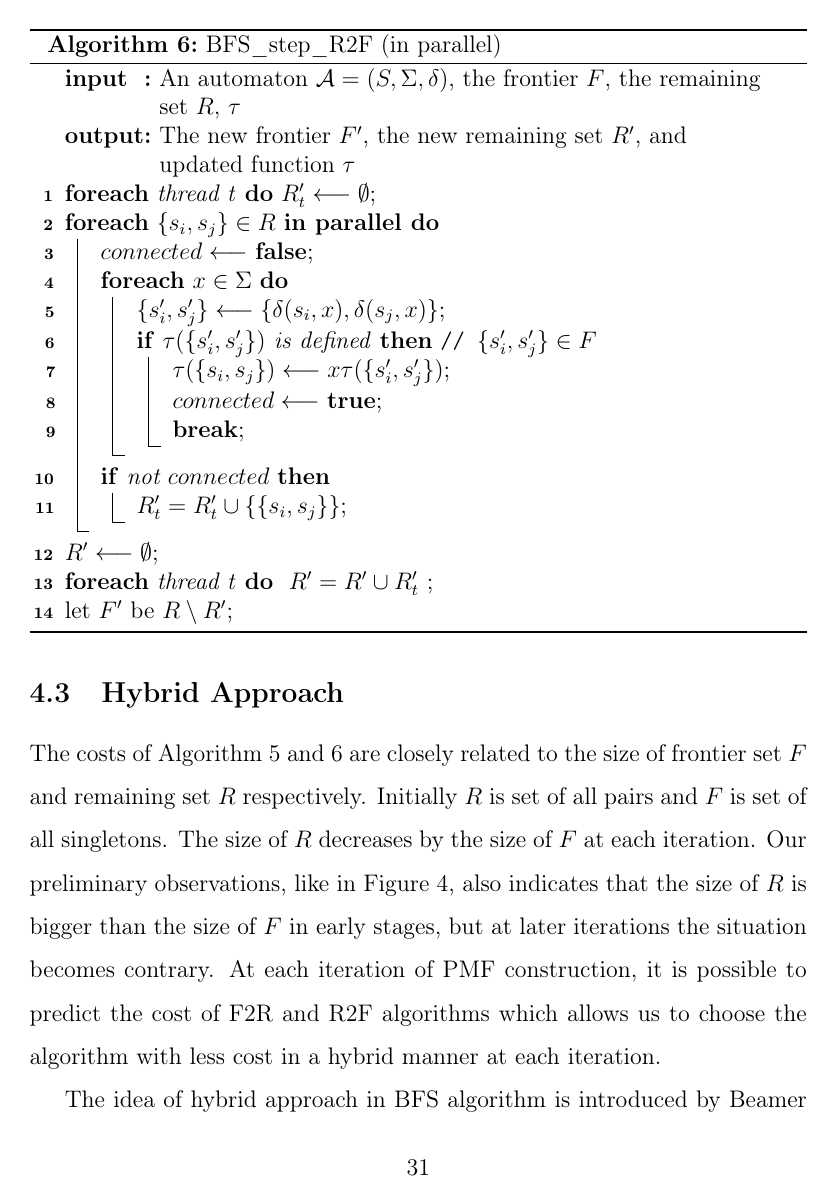
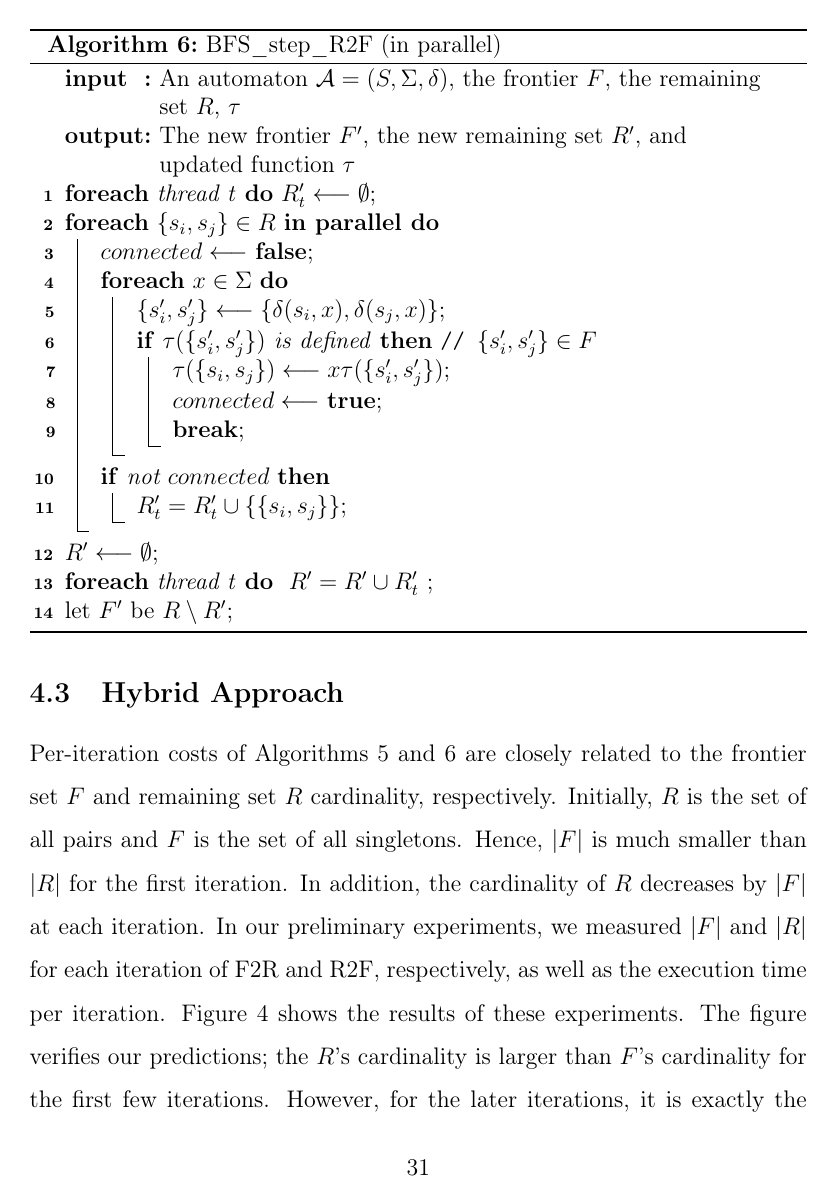
Before and after one commit to skarahoda/master-thesis, a LaTeX thesis (thesis.tex): page 31 of 63. Compiled offline with pdfLaTeX.

Commit message:
4.3 is done

```diff
--- a/thesis.tex
+++ b/thesis.tex
@@ -523,8 +523,7 @@ Using the frontier set $F$ to construct PMF, as in Algorithms \ref{algo:BFS-step
 
 \subsection{Hybrid Approach}
 \label{sec:BFS-Hybrid-parallel}
-The costs of Algorithm \ref{algo:BFS-step-F2R-Parallel} and \ref{algo:BFS-step-R2F-Parallel} are closely related to the size of frontier set $F$ and remaining set $R$ respectively. Initially $R$ is set of all pairs and $F$ is set of all singletons. The size of $R$ decreases by the size of $F$ at each iteration. Our preliminary observations, like in Figure \ref{fig:BFS-vtcomparison}, also indicates that the size of $R$ is bigger than the size of $F$ in early stages, but at later iterations the situation becomes contrary. At each iteration of PMF construction, it is possible to predict the cost of F2R and R2F algorithms which allows us to choose the algorithm with less cost in a hybrid manner at each iteration.
-
+Per-iteration costs of Algorithms \ref{algo:BFS-step-F2R-Parallel} and \ref{algo:BFS-step-R2F-Parallel} are closely related to the frontier set $F$ and remaining set $R$ cardinality, respectively. Initially, $R$ is the set of all pairs and $F$ is the set of all singletons. Hence, $|F|$ is much smaller than $|R|$ for the first iteration. In addition, the cardinality of $R$ decreases by $|F|$ at each iteration. In our preliminary experiments, we measured $|F|$ and $|R|$ for each iteration of F2R and R2F, respectively, as well as the execution time per iteration. Figure \ref{fig:BFS-vtcomparison} shows the results of these experiments. The figure verifies our predictions; the $R$'s cardinality is larger than $F$'s cardinality for the first few iterations. However, for the later iterations, it is exactly the opposite. Fortunately, at each iteration of PMF construction, it is possible to predict the costs of F2R and R2F variants which allows us to choose the variant with less cost. This is what we call the hybrid approach.
 
 \begin{figure}[ht]
 	\centering
@@ -547,5 +546,5 @@ The costs of Algorithm \ref{algo:BFS-step-F2R-Parallel} and \ref{algo:BFS-step-R
 	\label{fig:BFS-vtcomparison}
 \end{figure}
 
-The idea of hybrid approach in BFS algorithm is introduced by Beamer et al. \cite{Beamer}. The algorithm checks all edges, so determining the cost of each iteration by the number of edge is the most precise technique as in \cite{Beamer}. On a simple graph, counting the edges is an effortless operation. However in our work, the BFS algorithm is applied to a pair automaton ${\cal A}^{\langle 2 \rangle}$ which is not actually created. For each pair it requires $O(p)$ time to count number of edges for F2R. Accordingly, estimating the cost of F2R and R2F from edges takes $O(pn^2)$ which is the same time complexity of the BFS algorithm itself. For R2F, the number of edge per vertex is fixed to alphabet size. For F2R, the number of edge per vertex varies. However the average value is equal to alphabet size, like in R2F. Therefore assuming the number of edge per vertex approximately equals to the alphabet size is a fine acceptance. Thus one can use the number of vertices to predict the cost of the algorithms.
+The hybrid approach idea for traditional BFS-based graph traversal is introduced by Beamer et al. \cite{Beamer}. Their algorithm checks all the edges, so determining the cost of each iteration by the number of edge is the most precise technique as in \cite{Beamer}. In our work, the BFS algorithm is applied to a pair automaton ${\cal A}^{\langle 2 \rangle}$ which is created in a lazy-manner. That is, we do not have the edges at the beginning and we do not generate them unless we really need them. For each pair, it requires $O(p)$ time to count number of edges for F2R. Accordingly, estimating the cost of F2R and R2F from edges takes $O(pn^2)$ which is the same time complexity of the BFS algorithm itself.
 
```
Also changed, not shown: thesis.tex (2 more changed lines).
